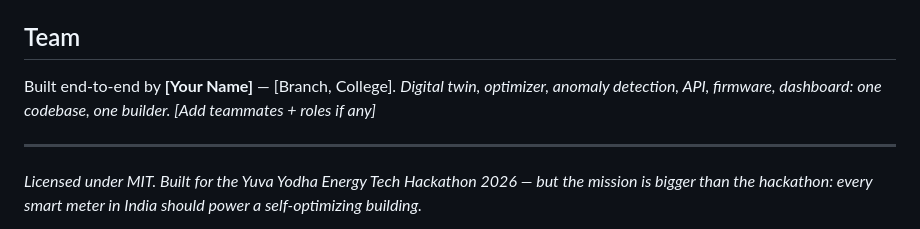
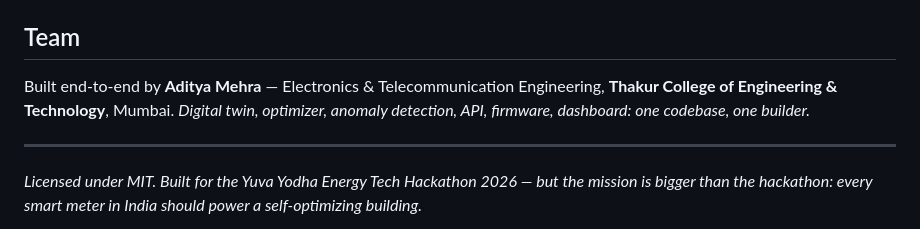
Before and after one commit to matricphase-dot/urjasetu-ai, a Markdown page: README.md, the part around the change. Drawn GitHub-style.

Commit message:
Personalize: Aditya Mehra, Electronics & Telecommunication Engineering, Thakur College of Engineering & Technology

```diff
--- a/README.md
+++ b/README.md
@@ -128,8 +128,8 @@ muscles (meters, actuators, gateways), UrjaSetu is the brain that makes them
 
 ## Team
 
-Built end-to-end by **[Your Name]** — [Branch, College].
-*Digital twin, optimizer, anomaly detection, API, firmware, dashboard: one codebase, one builder. [Add teammates + roles if any]*
+Built end-to-end by **Aditya Mehra** — Electronics & Telecommunication Engineering, **Thakur College of Engineering & Technology**, Mumbai.
+*Digital twin, optimizer, anomaly detection, API, firmware, dashboard: one codebase, one builder.*
 
 ---
 
```
